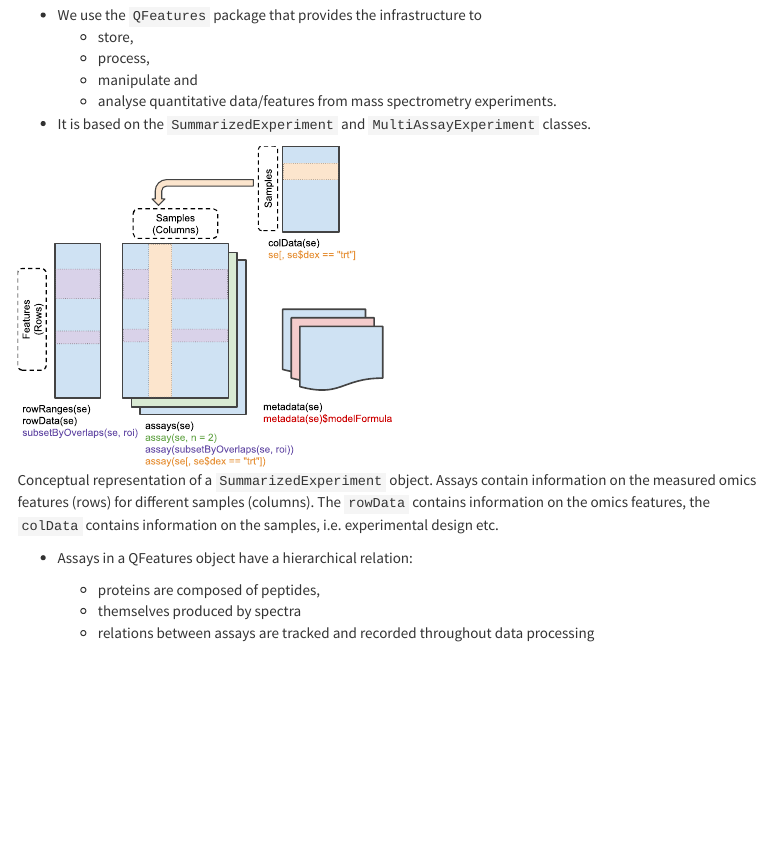
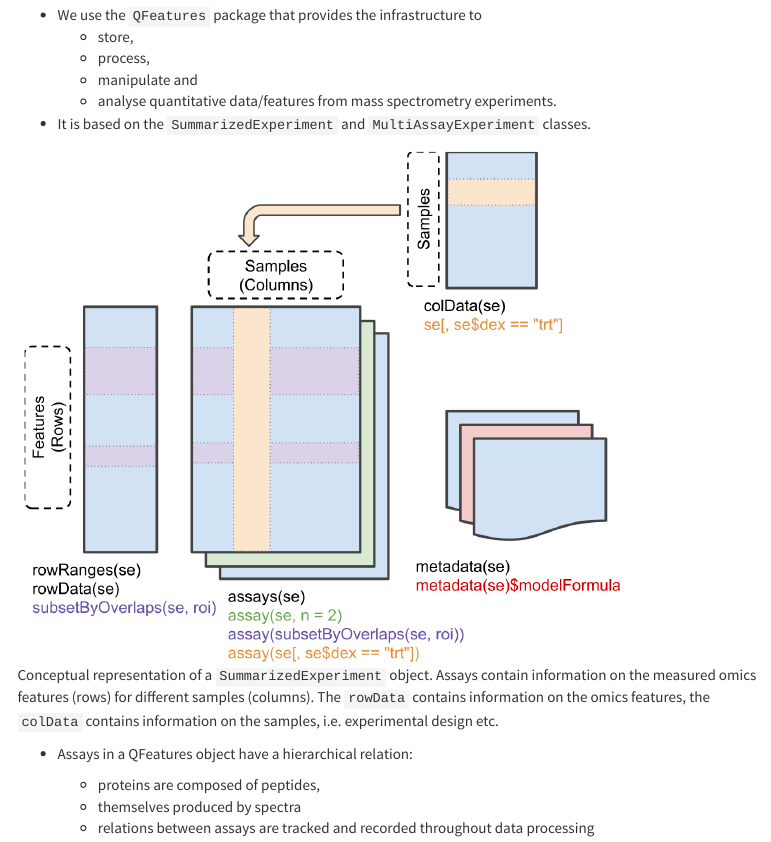
Before and after one commit to statOmics/PDA21, an R Markdown document (pda_quantification_preprocessing.Rmd): the page in a window 1100 px wide, from 4090 px down. Rendered offline with R 4.5, knitr and Pandoc, with nearby package versions; folded parts are opened; some code elsewhere in the file could not run offline; menus at the side of the page are left out; long lines of code are wrapped.

Commit message:
replace svg figures in png figure for compilation of pdf files

````diff
--- a/pda_quantification_preprocessing.Rmd
+++ b/pda_quantification_preprocessing.Rmd
@@ -13,6 +13,7 @@ output:
     pdf_document:
       toc: true
       number_sections: true
+      keep_tex: true
 ---
 
 
@@ -141,8 +142,8 @@ experiments.
 
 
 
-```{r fig.cap = "Conceptual representation of a `SummarizedExperiment` object.  Assays contain information on the measured omics features (rows) for different samples (columns). The `rowData` contains information on the omics features, the `colData` contains information on the samples, i.e. experimental design etc.", echo=FALSE, out.width="50%"}
-knitr::include_graphics("./figures/SE.svg")
+```{r fig.cap = "Conceptual representation of a `SummarizedExperiment` object.  Assays contain information on the measured omics features (rows) for different samples (columns). The `rowData` contains information on the omics features, the `colData` contains information on the samples, i.e. experimental design etc.", echo=FALSE, out.width="80%"}
+knitr::include_graphics("./figures/SE.png")
 ```
 
 - Assays in a QFeatures object have a
````
Also changed, not shown: index.Rmd (+1 -1 lines), figures/SE.pdf (added), figures/SE.png (added).
